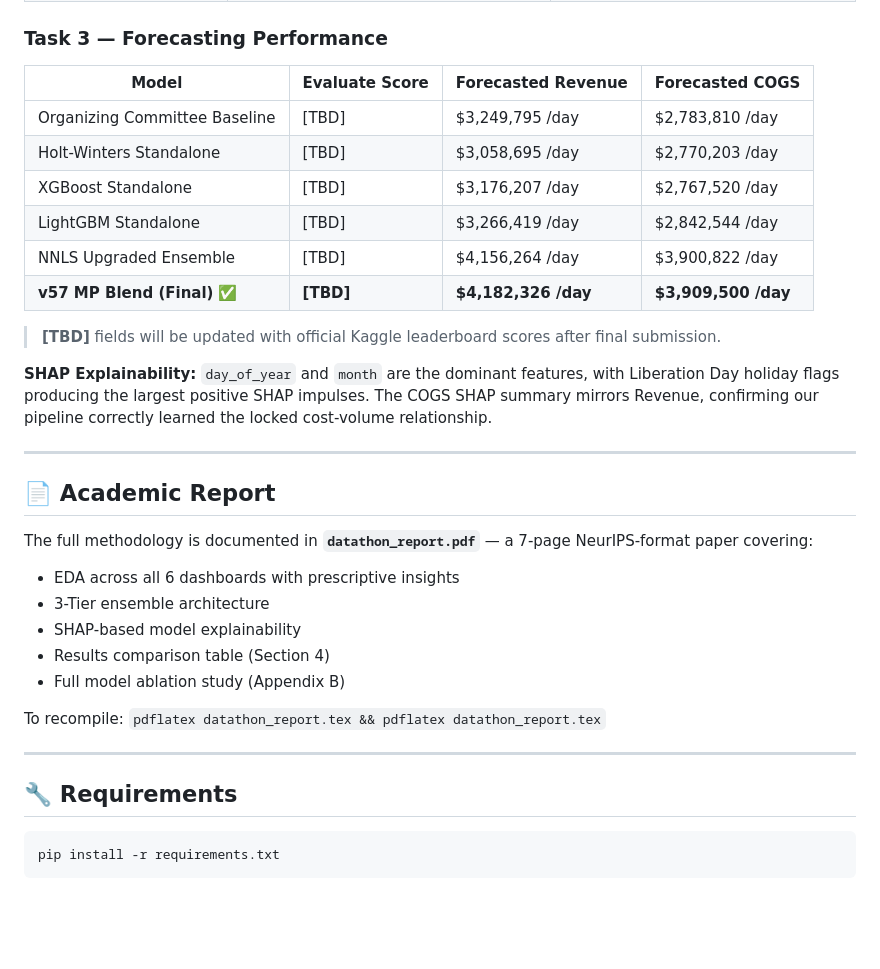
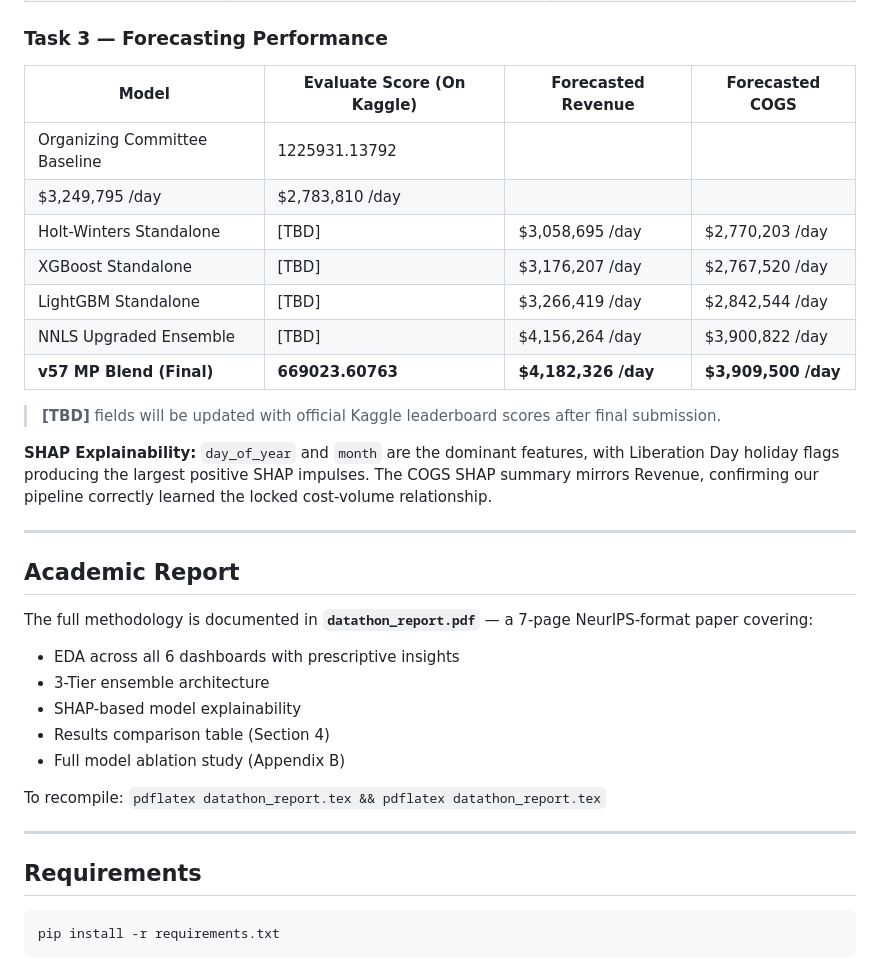
Before and after one commit to quangtrinh25/vin_datathon, a Markdown page: README.md, the part around one of its changes. GitHub-like rendering; blank space fills up the shorter version.

````diff
--- a/README.md
+++ b/README.md
@@ -111,14 +111,15 @@ Our EDA revealed 4 structural business anomalies across 6 dashboards:
 
 ### Task 3 — Forecasting Performance
 
-| Model | Evaluate Score | Forecasted Revenue | Forecasted COGS |
+| Model | Evaluate Score (On Kaggle) | Forecasted Revenue | Forecasted COGS |
 |---|---|---|---|
-| Organizing Committee Baseline | [TBD] | $3,249,795 /day | $2,783,810 /day |
+| Organizing Committee Baseline | 1225931.13792
+ | $3,249,795 /day | $2,783,810 /day |
 | Holt-Winters Standalone | [TBD] | $3,058,695 /day | $2,770,203 /day |
 | XGBoost Standalone | [TBD] | $3,176,207 /day | $2,767,520 /day |
 | LightGBM Standalone | [TBD] | $3,266,419 /day | $2,842,544 /day |
 | NNLS Upgraded Ensemble | [TBD] | $4,156,264 /day | $3,900,822 /day |
-| **v57 MP Blend (Final)** ✅ | **[TBD]** | **$4,182,326 /day** | **$3,909,500 /day** |
+| **v57 MP Blend (Final)**  | **669023.60763** | **$4,182,326 /day** | **$3,909,500 /day** |
 
 > **[TBD]** fields will be updated with official Kaggle leaderboard scores after final submission.
 
@@ -126,7 +127,7 @@ Our EDA revealed 4 structural business anomalies across 6 dashboards:
 
 ---
 
-## 📄 Academic Report
+## Academic Report
 
 The full methodology is documented in **`datathon_report.pdf`** — a 7-page NeurIPS-format paper covering:
 - EDA across all 6 dashboards with prescriptive insights
@@ -139,7 +140,7 @@ To recompile: `pdflatex datathon_report.tex && pdflatex datathon_report.tex`
 
 ---
 
-## 🔧 Requirements
+## Requirements
 
 ```bash
 pip install -r requirements.txt
````
Also changed, not shown: other parts of README.md (+2 -2 lines).
